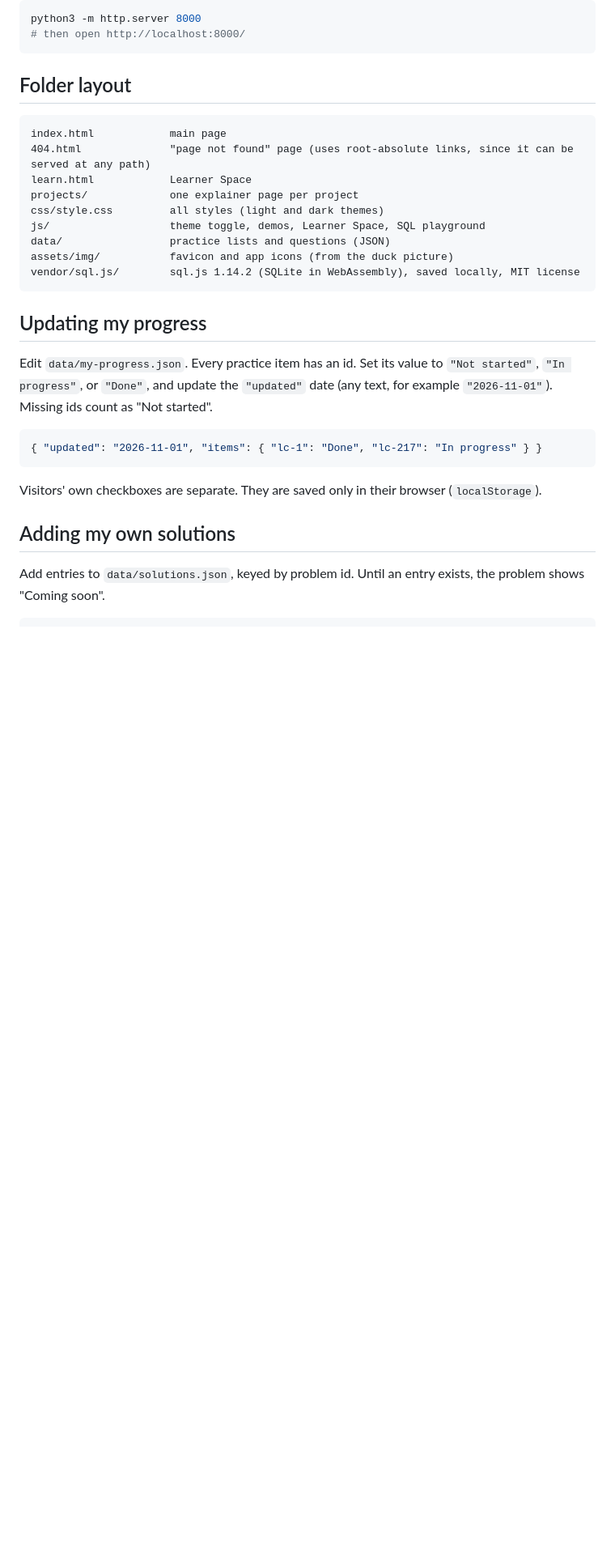
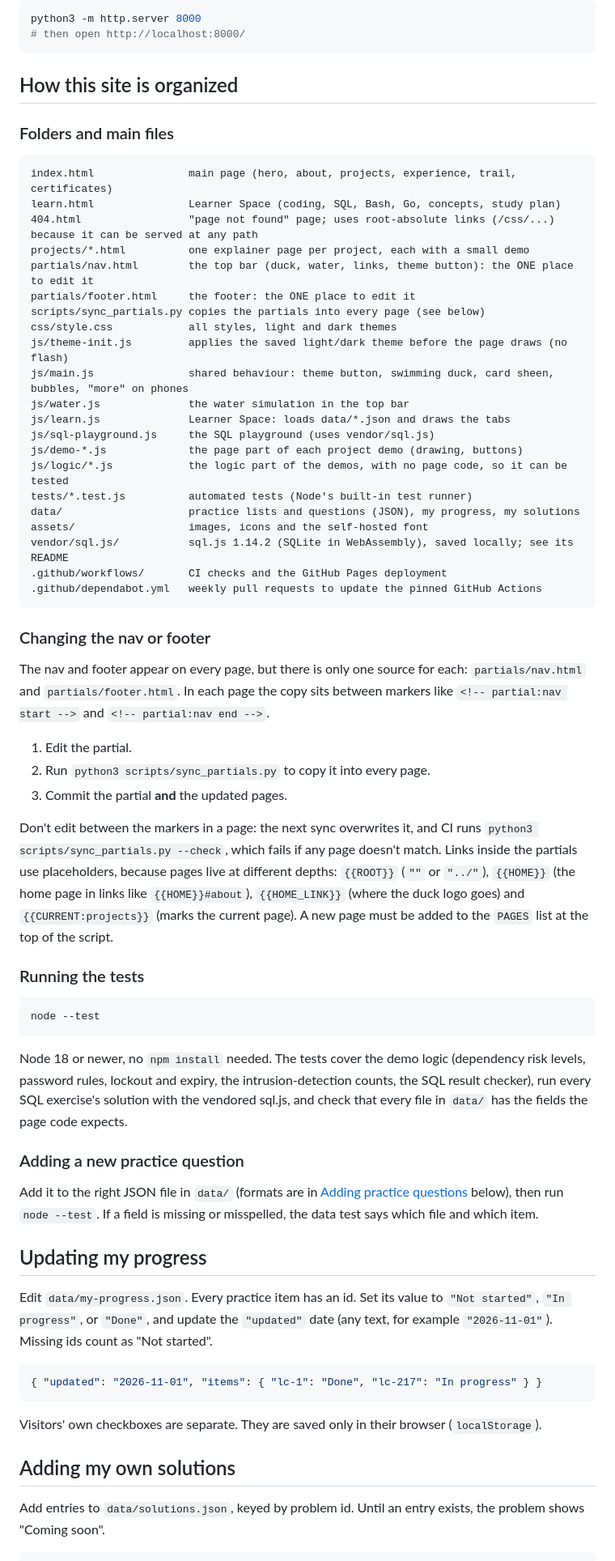
Before and after one commit to yize-c/yize-c.github.io, a Markdown page: README.md, the part around one of its changes. Shown at 81% size. Rendered like a GitHub page; blank space fills up the shorter version.

Commit message:
README: how this site is organized
What each folder and main file does, how to change the nav or footer,
how to run the tests, how to add a practice question, and the updated
list of CI checks.

Co-Authored-By: Claude Opus 5.5 <noreply@anthropic.com>
Claude-Session: https://claude.ai/code/session_01BFLbUKmTn2Yft2jrBjx4km

````diff
--- a/README.md
+++ b/README.md
@@ -19,19 +19,67 @@ python3 -m http.server 8000
 # then open http://localhost:8000/
 ```
 
-## Folder layout
+## How this site is organized
+
+### Folders and main files
 
 ```
-index.html            main page
-404.html              "page not found" page (uses root-absolute links, since it can be served at any path)
-learn.html            Learner Space
-projects/             one explainer page per project
-css/style.css         all styles (light and dark themes)
-js/                   theme toggle, demos, Learner Space, SQL playground
-data/                 practice lists and questions (JSON)
-assets/img/           favicon and app icons (from the duck picture)
-vendor/sql.js/        sql.js 1.14.2 (SQLite in WebAssembly), saved locally, MIT license
+index.html               main page (hero, about, projects, experience, trail, certificates)
+learn.html               Learner Space (coding, SQL, Bash, Go, concepts, study plan)
+404.html                 "page not found" page; uses root-absolute links (/css/...) because it can be served at any path
+projects/*.html          one explainer page per project, each with a small demo
+partials/nav.html        the top bar (duck, water, links, theme button): the ONE place to edit it
+partials/footer.html     the footer: the ONE place to edit it
+scripts/sync_partials.py copies the partials into every page (see below)
+css/style.css            all styles, light and dark themes
+js/theme-init.js         applies the saved light/dark theme before the page draws (no flash)
+js/main.js               shared behaviour: theme button, swimming duck, card sheen, bubbles, "more" on phones
+js/water.js              the water simulation in the top bar
+js/learn.js              Learner Space: loads data/*.json and draws the tabs
+js/sql-playground.js     the SQL playground (uses vendor/sql.js)
+js/demo-*.js             the page part of each project demo (drawing, buttons)
+js/logic/*.js            the logic part of the demos, with no page code, so it can be tested
+tests/*.test.js          automated tests (Node's built-in test runner)
+data/                    practice lists and questions (JSON), my progress, my solutions
+assets/                  images, icons and the self-hosted font
+vendor/sql.js/           sql.js 1.14.2 (SQLite in WebAssembly), saved locally; see its README
+.github/workflows/       CI checks and the GitHub Pages deployment
+.github/dependabot.yml   weekly pull requests to update the pinned GitHub Actions
 ```
+
+### Changing the nav or footer
+
+The nav and footer appear on every page, but there is only one source for each:
+`partials/nav.html` and `partials/footer.html`. In each page the copy sits between
+markers like `<!-- partial:nav start -->` and `<!-- partial:nav end -->`.
+
+1. Edit the partial.
+2. Run `python3 scripts/sync_partials.py` to copy it into every page.
+3. Commit the partial **and** the updated pages.
+
+Don't edit between the markers in a page: the next sync overwrites it, and CI runs
+`python3 scripts/sync_partials.py --check`, which fails if any page doesn't match.
+Links inside the partials use placeholders, because pages live at different depths:
+`{{ROOT}}` (`""` or `"../"`), `{{HOME}}` (the home page in links like `{{HOME}}#about`),
+`{{HOME_LINK}}` (where the duck logo goes) and `{{CURRENT:projects}}` (marks the current page).
+A new page must be added to the `PAGES` list at the top of the script.
+
+### Running the tests
+
+```bash
+node --test
+```
+
+Node 18 or newer, no `npm install` needed. The tests cover the demo logic (dependency
+risk levels, password rules, lockout and expiry, the intrusion-detection counts, the SQL
+result checker), run every SQL exercise's solution with the vendored sql.js, and check
+that every file in `data/` has the fields the page code expects.
+
+### Adding a new practice question
+
+Add it to the right JSON file in `data/` (formats are in [Adding practice questions](#adding-practice-questions) below),
+then run `node --test`. If a field is missing or misspelled, the data test says which
+file and which item.
 
 ## Updating my progress
 
````
Also changed, not shown: other parts of README.md (+10 -4 lines).
